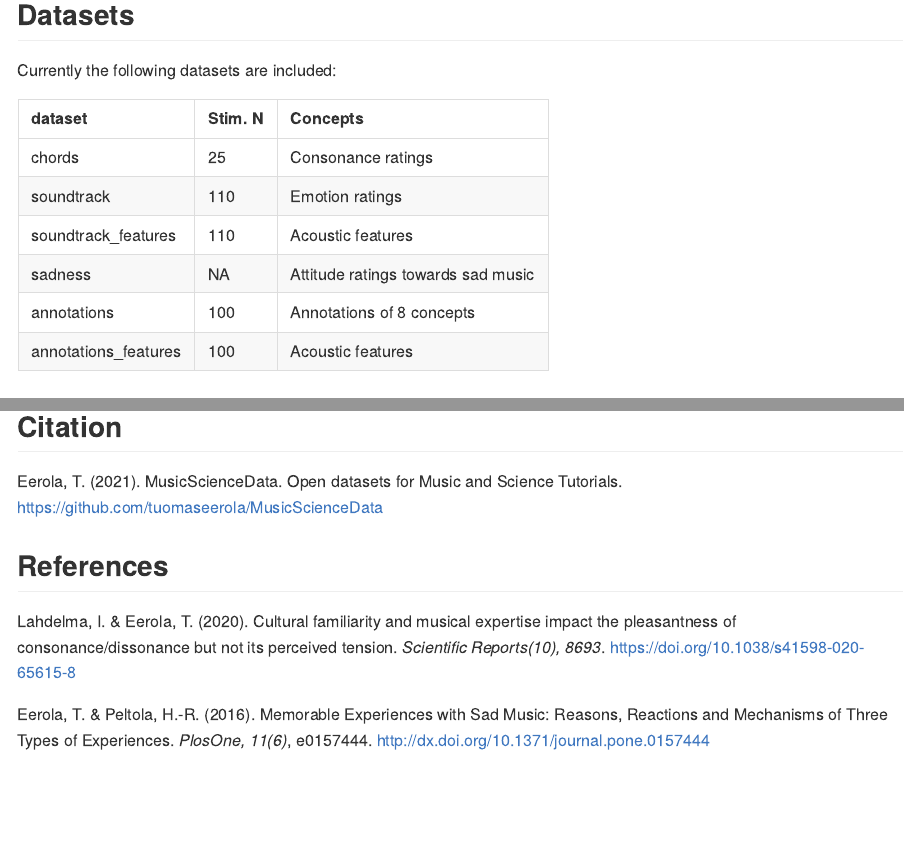
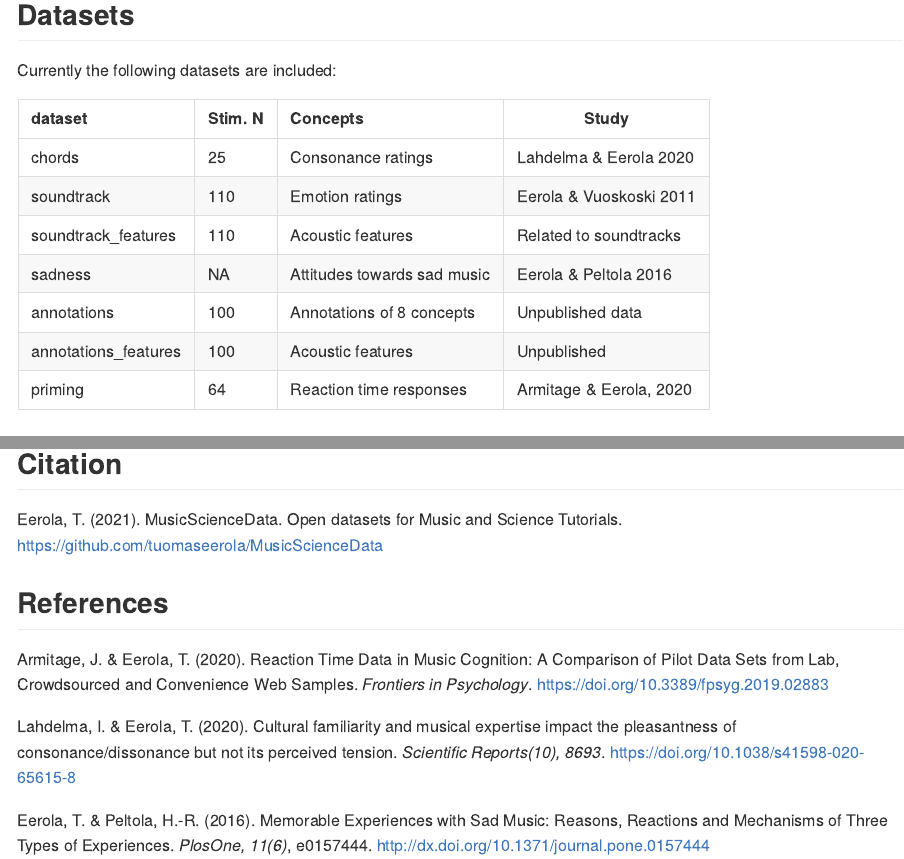
Before and after one commit to tuomaseerola/MusicScienceData, an R Markdown document (README.Rmd): the page in a window 1100 px wide, from 1000 px down, and a second part further down, joined at a grey line. The pictures show the output file README.md that the author committed with the source, drawn offline in the style of GitHub.

Commit message:
Added priming dataset by James A.

```diff
--- a/README.Rmd
+++ b/README.Rmd
@@ -44,14 +44,15 @@ boxplot(rating ~ chord_size,data = d,col='lightblue')
 
 Currently the following datasets are included:
 
-| dataset             | Stim. N|Concepts                | Study                  |
-| :------------------ | :----- |:-----------------------|
-| chords              | 25     |Consonance ratings      | Lahdelma & Eerola 2020 |
-| soundtrack         | 110    |Emotion ratings         | Eerola & Vuoskoski 2011|
-| soundtrack_features| 110    |Acoustic features       | Related to soundtracks|
-| sadness             | NA     | Attitude ratings towards sad music| Eerola & Peltola 2016  |
-| annotations         | 100    | Annotations of 8 concepts | Unpublished data       |
-| annotations_features| 100    | Acoustic features      | Unpublished        |
+| dataset             | Stim. N|Concepts                    | Study                  |
+| :------------------ | :----- |:---------------------------|------------------------|
+| chords              | 25     | Consonance ratings         | Lahdelma & Eerola 2020 |
+| soundtrack         | 110     | Emotion ratings            | Eerola & Vuoskoski 2011|
+| soundtrack_features| 110     | Acoustic features          | Related to soundtracks |
+| sadness             | NA     | Attitudes towards sad music| Eerola & Peltola 2016  |
+| annotations         | 100    | Annotations of 8 concepts  | Unpublished data       |
+| annotations_features| 100    | Acoustic features          | Unpublished            |
+| priming             | 64     | Reaction time responses    | Armitage & Eerola, 2020|
 
 ## Another example: Attitude ratings
 
@@ -83,6 +84,8 @@ Eerola, T. (2021). MusicScienceData. Open datasets for Music and Science Tutoria
 
 ## References
 
+Armitage, J. & Eerola, T. (2020). Reaction Time Data in Music Cognition: A Comparison of Pilot Data Sets from Lab, Crowdsourced and Convenience Web Samples. _Frontiers in Psychology_. [https://doi.org/10.3389/fpsyg.2019.02883](https://doi.org/10.3389/fpsyg.2019.02883)
+
 Lahdelma, I. & Eerola, T. (2020). Cultural familiarity and musical expertise impact the pleasantness of consonance/dissonance but not its perceived tension. _Scientific Reports(10), 8693_. [https://doi.org/10.1038/s41598-020-65615-8](https://doi.org/10.1038/s41598-020-65615-8)
 
 Eerola, T. & Peltola, H.-R. (2016). Memorable Experiences with Sad Music: Reasons, Reactions and Mechanisms of Three Types of Experiences. _PlosOne, 11(6)_, e0157444. [http://dx.doi.org/10.1371/journal.pone.0157444](http://dx.doi.org/10.1371/journal.pone.0157444)
```
Also changed, not shown: R/priming.R (added, +21 -0 lines), R/sadness_ASM_labels.R (added, +12 -0 lines), README.md, data/priming.rda (added), data/sadness.rda, data/sadness_ASM_labels.rda (added), 3 other files.
